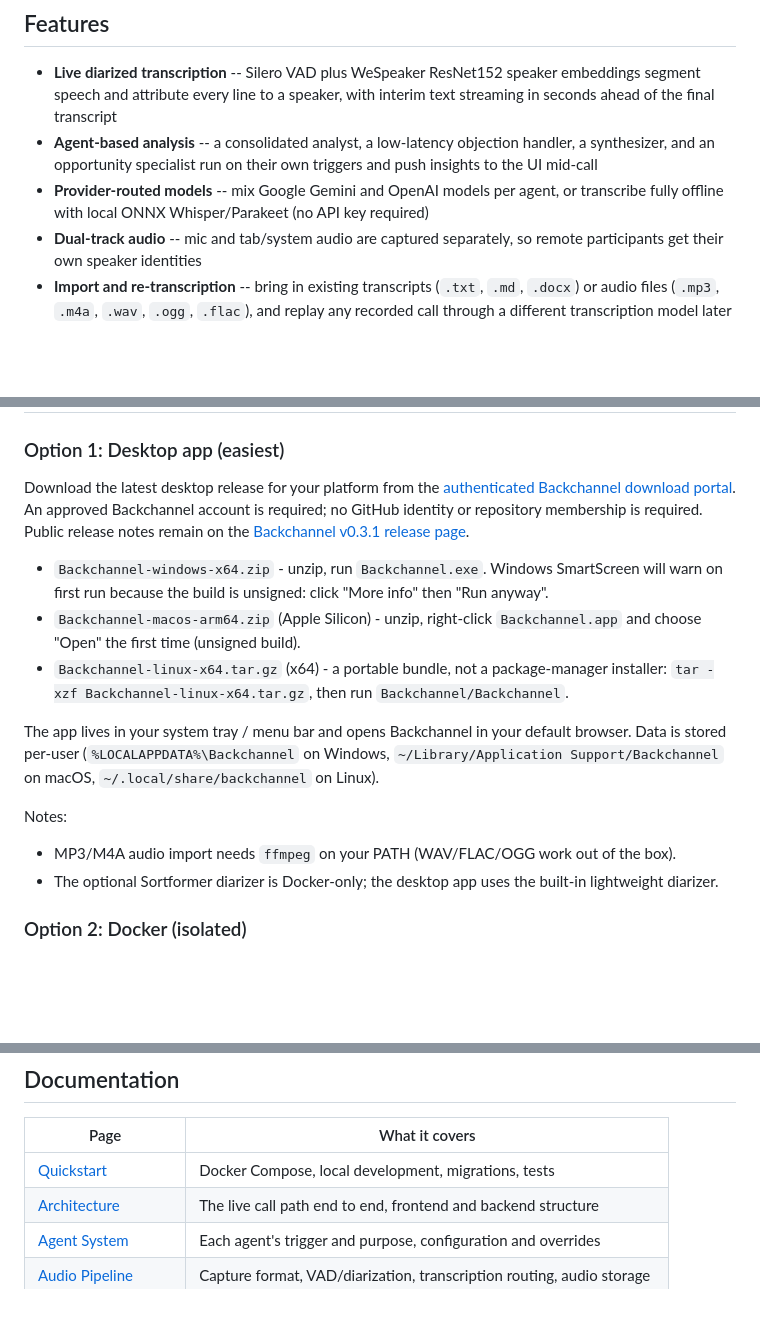
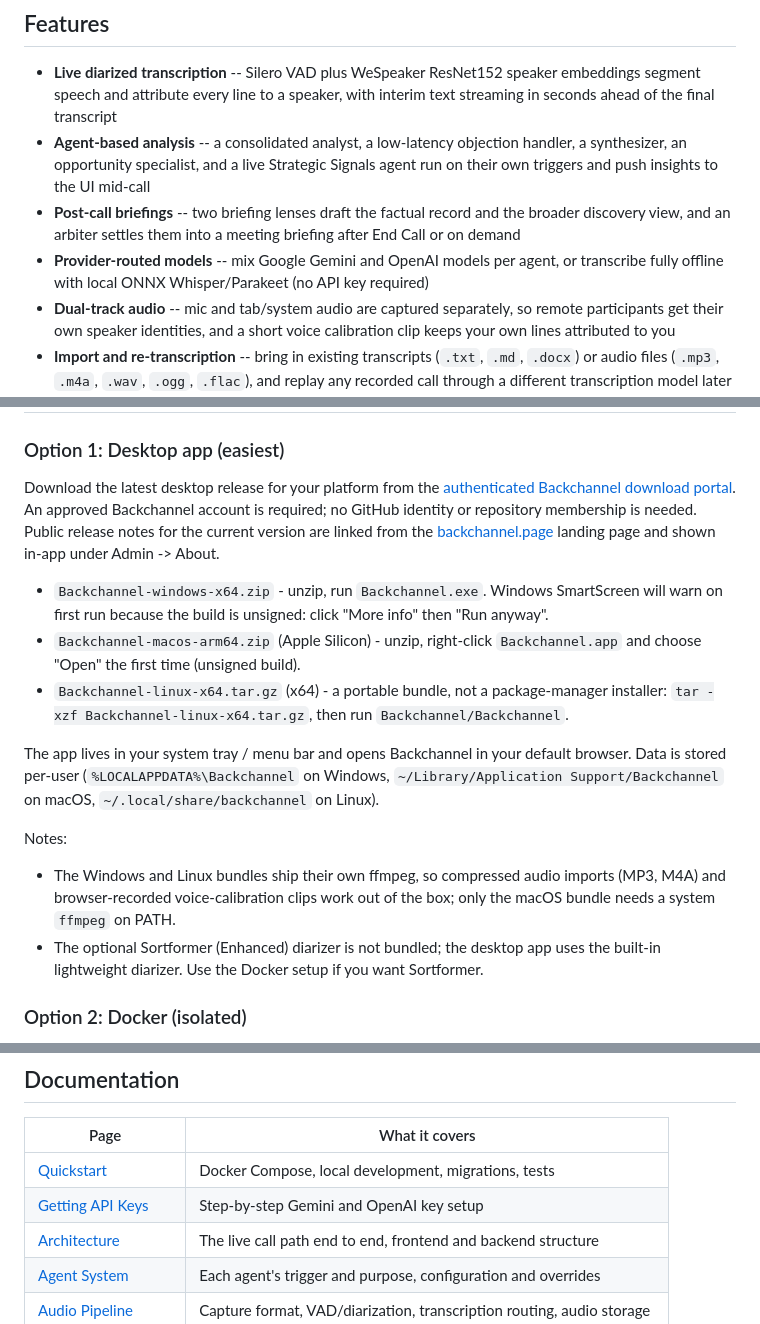
Before and after one commit to talberthoule/backchannel, a Markdown page: README.md, 3 parts joined by grey strips. Rendered like a GitHub page; blank space fills up the shorter version.

Commit message:
docs: refresh README for v0.3.3 state
Fix the stale v0.3.1 release-page reference, document the current agent
crew (Strategic Signals, post-call briefing trio), voice calibration,
bundled ffmpeg on Windows/Linux desktop builds, and add the API keys
guide to the docs table.

Co-Authored-By: Claude Fable 5 <noreply@anthropic.com>

```diff
--- a/README.md
+++ b/README.md
@@ -32,13 +32,17 @@ action items you would otherwise reconstruct from memory afterwards.
   speaker embeddings segment speech and attribute every line to a speaker, with
   interim text streaming in seconds ahead of the final transcript
 - **Agent-based analysis** -- a consolidated analyst, a low-latency objection
-  handler, a synthesizer, and an opportunity specialist run on their own
-  triggers and push insights to the UI mid-call
+  handler, a synthesizer, an opportunity specialist, and a live Strategic
+  Signals agent run on their own triggers and push insights to the UI mid-call
+- **Post-call briefings** -- two briefing lenses draft the factual record and
+  the broader discovery view, and an arbiter settles them into a meeting
+  briefing after End Call or on demand
 - **Provider-routed models** -- mix Google Gemini and OpenAI models per
   agent, or transcribe fully offline with local ONNX Whisper/Parakeet
   (no API key required)
 - **Dual-track audio** -- mic and tab/system audio are captured separately,
-  so remote participants get their own speaker identities
+  so remote participants get their own speaker identities, and a short voice
+  calibration clip keeps your own lines attributed to you
 - **Import and re-transcription** -- bring in existing transcripts (`.txt`,
   `.md`, `.docx`) or audio files (`.mp3`, `.m4a`, `.wav`, `.ogg`, `.flac`),
   and replay any recorded call through a different transcription model later
@@ -71,8 +75,9 @@ Read more in [docs/architecture.md](docs/architecture.md).
 Download the latest desktop release for your platform from the
 [authenticated Backchannel download portal](https://downloads.backchannel.page/).
 An approved Backchannel account is required; no GitHub identity or repository
-membership is required. Public release notes remain on the
-[Backchannel v0.3.1 release page](https://backchannel.page/releases/v0.3.1/).
+membership is needed. Public release notes for the current version are linked
+from the [backchannel.page](https://backchannel.page/) landing page and shown
+in-app under Admin -> About.
 
 - `Backchannel-windows-x64.zip` - unzip, run `Backchannel.exe`.
   Windows SmartScreen will warn on first run because the build is
@@ -89,10 +94,12 @@ Windows, `~/Library/Application Support/Backchannel` on macOS,
 `~/.local/share/backchannel` on Linux).
 
 Notes:
-- MP3/M4A audio import needs `ffmpeg` on your PATH (WAV/FLAC/OGG work
-  out of the box).
-- The optional Sortformer diarizer is Docker-only; the desktop app uses
-  the built-in lightweight diarizer.
+- The Windows and Linux bundles ship their own ffmpeg, so compressed audio
+  imports (MP3, M4A) and browser-recorded voice-calibration clips work out
+  of the box; only the macOS bundle needs a system `ffmpeg` on PATH.
+- The optional Sortformer (Enhanced) diarizer is not bundled; the desktop
+  app uses the built-in lightweight diarizer. Use the Docker setup if you
+  want Sortformer.
 
 ### Option 2: Docker (isolated)
 
@@ -129,6 +136,7 @@ Full setup options (local development, migrations, GPU validation) are in
 | Page | What it covers |
 | --- | --- |
 | [Quickstart](docs/quickstart.md) | Docker Compose, local development, migrations, tests |
+| [Getting API Keys](docs/api-keys.md) | Step-by-step Gemini and OpenAI key setup |
 | [Architecture](docs/architecture.md) | The live call path end to end, frontend and backend structure |
 | [Agent System](docs/agents.md) | Each agent's trigger and purpose, configuration and overrides |
 | [Audio Pipeline](docs/audio-pipeline.md) | Capture format, VAD/diarization, transcription routing, audio storage |
```
